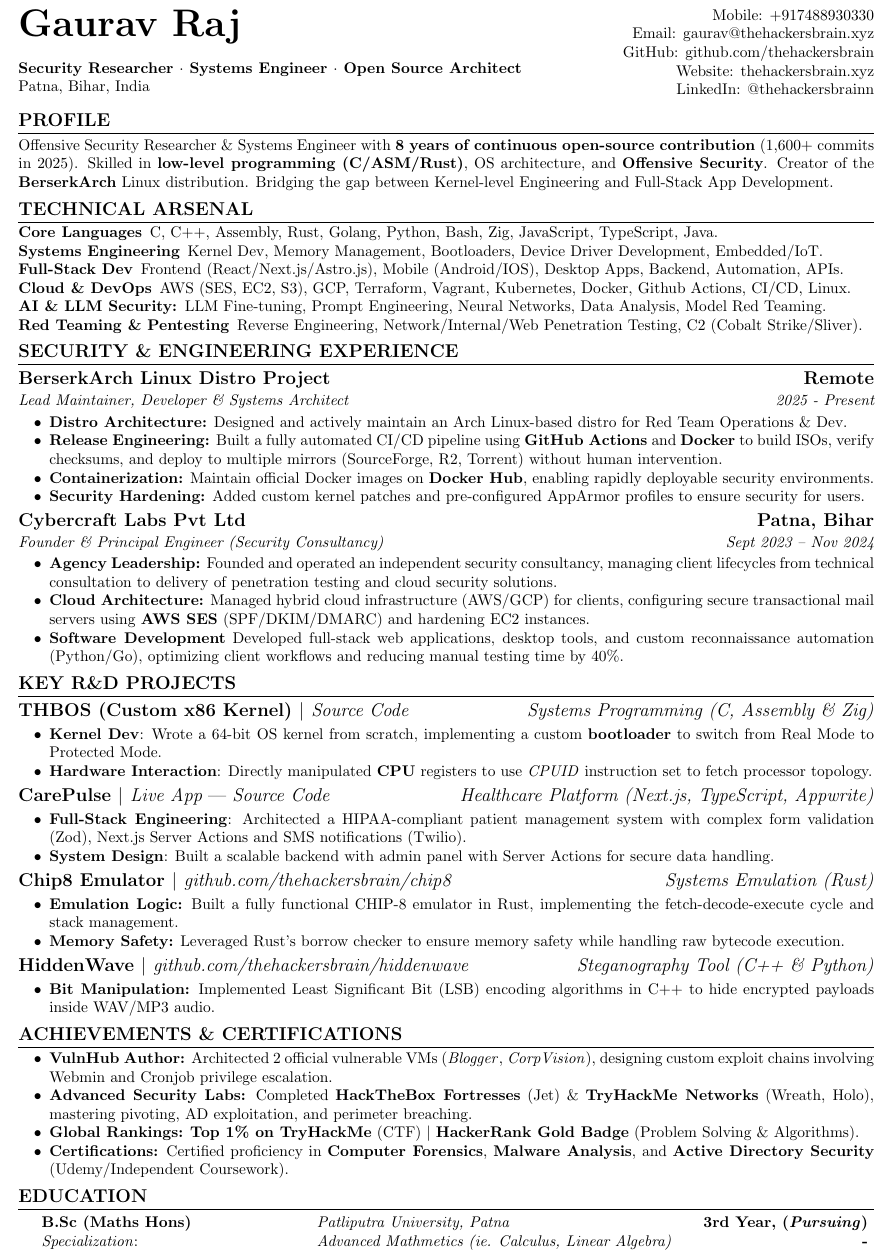
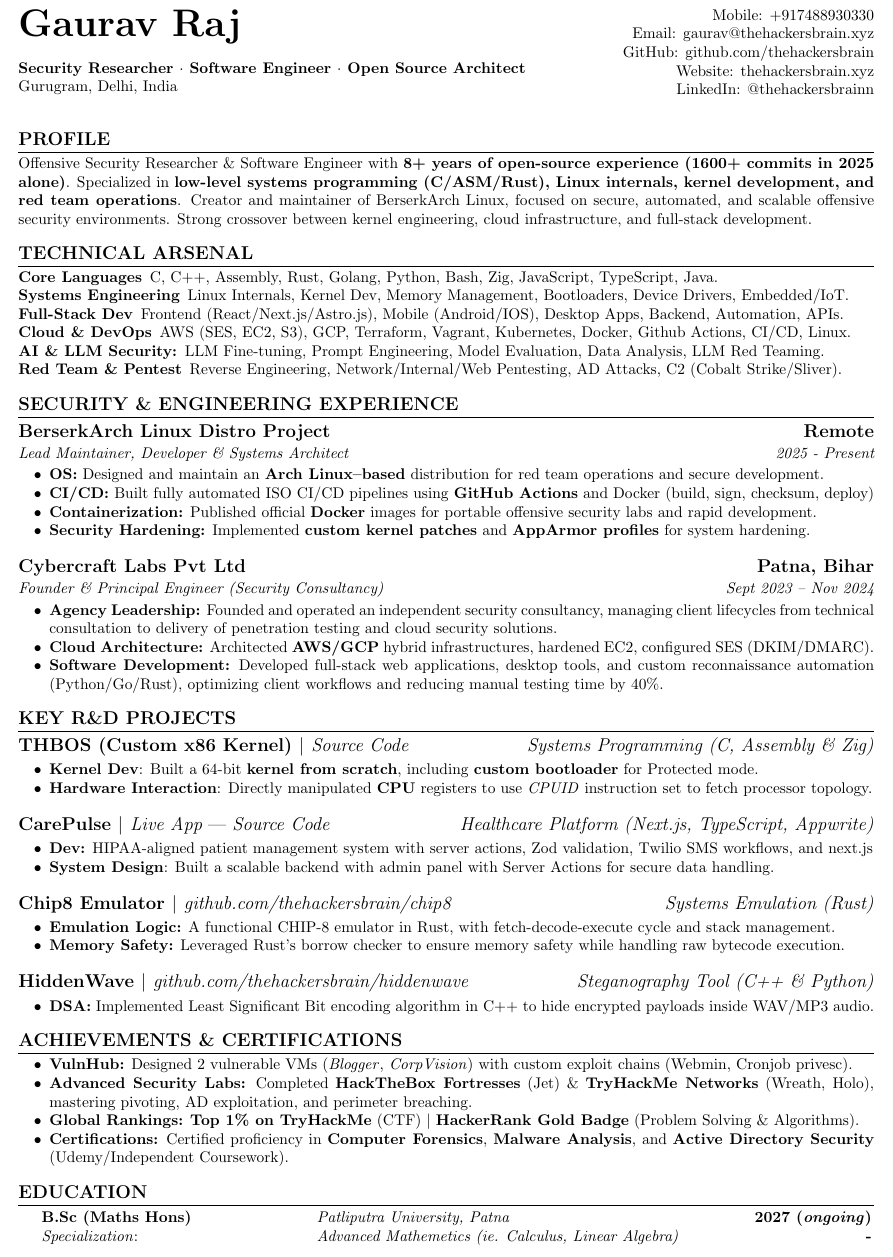
Before and after one commit to thehackersbrain/resume, a LaTeX CV (resume.tex): part of the page, cut so that both start at the same text. Compiled offline with pdfLaTeX.

Commit message:
updated resume

```diff
--- a/resume.tex
+++ b/resume.tex
@@ -24,14 +24,14 @@ pdfkeywords={Security Researcher, Systems Engineer, Red Team Operator, Penetrati
 \titleformat*{\subsubsection}{\normalsize\itshape}
 
 % Adjust these values to squeeze/expand vertical space
-\titlespacing{\section}{0pt}{4pt}{3pt}
+\titlespacing{\section}{0pt}{9pt}{3pt}
 \titlespacing{\subsection}{0pt}{2pt}{0pt}
 \titlespacing{\subsubsection}{0pt}{0pt}{0pt}
 
 % List formatting
-\setlist[itemize]{noitemsep, topsep=0pt, leftmargin=2em}
-\setlist[enumerate]{noitemsep, topsep=0pt, leftmargin=1.2em}
-\setlist[description]{noitemsep, topsep=0pt, leftmargin=0.5em}
+\setlist[itemize]{noitemsep, topsep=4pt, leftmargin=2em}
+\setlist[enumerate]{noitemsep, topsep=2pt, leftmargin=1.2em}
+\setlist[description]{noitemsep, topsep=2pt, leftmargin=0.5em}
 
 % Remove page numbers
 \pagestyle{empty}
@@ -55,8 +55,8 @@ pdfkeywords={Security Researcher, Systems Engineer, Red Team Operator, Penetrati
 	\begin{minipage}{0.65\textwidth}
 		{\Huge\bfseries Gaurav Raj} \\
 		\\
-		\textbf{Security Researcher $\cdot$ Systems Engineer $\cdot$ Open Source Architect} \newline
-		Patna, Bihar, India
+		\textbf{Security Researcher $\cdot$ Software Engineer $\cdot$ Open Source Architect} \newline
+		Gurugram, Delhi, India
 	\end{minipage} \hfill
 	\begin{minipage}{0.30\textwidth}
 		\raggedleft
@@ -68,22 +68,25 @@ pdfkeywords={Security Researcher, Systems Engineer, Red Team Operator, Penetrati
 	\end{minipage}
 \end{center}
 
+\vspace{3pt}
+
 %------------------------------------------------------------------------------------
 %   PROFILE
 %------------------------------------------------------------------------------------
 \section{Profile}
-\noindent Offensive Security Researcher \& Systems Engineer with \textbf{8 years of continuous open-source contribution} (1,600+ commits in 2025). Skilled in \textbf{low-level programming (C/ASM/Rust)}, OS architecture, and \textbf{Offensive Security}. Creator of the \textbf{BerserkArch} Linux distribution. Bridging the gap between Kernel-level Engineering and Full-Stack App Development.
+
+\noindent Offensive Security Researcher \& Software Engineer with \textbf{8+ years of open-source experience (1600+ commits in 2025 alone)}. Specialized in \textbf{low-level systems programming (C/ASM/Rust), Linux internals, kernel development, and red team operations}. Creator and maintainer of BerserkArch Linux, focused on secure, automated, and scalable offensive security environments. Strong crossover between kernel engineering, cloud infrastructure, and full-stack development.
 
 
 \section{Technical Arsenal}
 
 \begin{description}
 	\item[Core Languages] C, C++, Assembly, Rust, Golang, Python, Bash, Zig, JavaScript, TypeScript, Java.
-	\item[Systems Engineering] Kernel Dev, Memory Management, Bootloaders, Device Driver Development, Embedded/IoT.
+	\item[Systems Engineering] Linux Internals, Kernel Dev, Memory Management, Bootloaders, Device Drivers, Embedded/IoT.
 	\item[Full-Stack Dev] Frontend (React/Next.js/Astro.js), Mobile (Android/IOS), Desktop Apps, Backend, Automation, APIs.
 	\item[Cloud \& DevOps] AWS (SES, EC2, S3), GCP, Terraform, Vagrant, Kubernetes, Docker, Github Actions, CI/CD, Linux.
-	\item[AI \& LLM Security:] LLM Fine-tuning, Prompt Engineering, Neural Networks, Data Analysis, Model Red Teaming.
-	\item[Red Teaming \& Pentesting] Reverse Engineering, Network/Internal/Web Penetration Testing, C2 (Cobalt Strike/Sliver).
+	\item[AI \& LLM Security:] LLM Fine-tuning, Prompt Engineering, Model Evaluation, Data Analysis, LLM Red Teaming.
+	\item[Red Team \& Pentest] Reverse Engineering, Network/Internal/Web Pentesting, AD Attacks, C2 (Cobalt Strike/Sliver).
 \end{description}
 
 \section{Security \& Engineering Experience}
@@ -92,19 +95,21 @@ pdfkeywords={Security Researcher, Systems Engineer, Red Team Operator, Penetrati
 {BerserkArch Linux Distro Project}{Remote}
 {Lead Maintainer, Developer \& Systems Architect}{2025 - Present}
 \begin{itemize}
-	\item \textbf{Distro Architecture:} Designed and actively maintain an Arch Linux-based distro for Red Team Operations \& Dev.
-	\item \textbf{Release Engineering:} Built a fully automated CI/CD pipeline using \textbf{GitHub Actions} and \textbf{Docker} to build ISOs, verify checksums, and deploy to multiple mirrors (SourceForge, R2, Torrent) without human intervention.
-	\item \textbf{Containerization:} Maintain official Docker images on \textbf{Docker Hub}, enabling rapidly deployable security environments.
-	\item \textbf{Security Hardening:} Added custom kernel patches and pre-configured AppArmor profiles to ensure security for users.
+	\item \textbf{OS:} Designed and maintain an \textbf{Arch Linux–based} distribution for red team operations and secure development.
+	\item \textbf{CI/CD:} Built fully automated ISO CI/CD pipelines using \textbf{GitHub Actions} and Docker (build, sign, checksum, deploy)
+	\item \textbf{Containerization:} Published official \textbf{Docker} images for portable offensive security labs and rapid development.
+	\item \textbf{Security Hardening:} Implemented \textbf{custom kernel patches} and \textbf{AppArmor profiles} for system hardening.
 \end{itemize}
+
+\vspace{2pt}
 
 \resumeSubheading
 {Cybercraft Labs Pvt Ltd}{Patna, Bihar}
 {Founder \& Principal Engineer (Security Consultancy)}{Sept 2023 -- Nov 2024}
 \begin{itemize}
 	\item \textbf{Agency Leadership:} Founded and operated an independent security consultancy, managing client lifecycles from technical consultation to delivery of penetration testing and cloud security solutions.
-	\item \textbf{Cloud Architecture:} Managed hybrid cloud infrastructure (AWS/GCP) for clients, configuring secure transactional mail servers using \textbf{AWS SES} (SPF/DKIM/DMARC) and hardening EC2 instances.
-	\item \textbf{Software Development} Developed full-stack web applications, desktop tools, and custom reconnaissance automation (Python/Go), optimizing client workflows and reducing manual testing time by 40\%.
+	\item \textbf{Cloud Architecture:} Architected \textbf{AWS/GCP} hybrid infrastructures, hardened EC2, configured SES (DKIM/DMARC).
+	\item \textbf{Software Development:} Developed full-stack web applications, desktop tools, and custom reconnaissance automation (Python/Go/Rust), optimizing client workflows and reducing manual testing time by 40\%.
 \end{itemize}
 
 \section{Key R\&D Projects}
@@ -113,36 +118,42 @@ pdfkeywords={Security Researcher, Systems Engineer, Red Team Operator, Penetrati
 {THBOS (Custom x86 Kernel)}{https://github.com/thehackersbrain/cpuinfo-os}{Source Code}
 {\textit{Systems Programming (C, Assembly \& Zig)}}
 \begin{itemize}
-	\item \textbf{Kernel Dev}: Wrote a 64-bit OS kernel from scratch, implementing a custom \textbf{bootloader} to switch from Real Mode to Protected Mode.
+	\item \textbf{Kernel Dev}: Built a 64-bit \textbf{kernel from scratch}, including \textbf{custom bootloader} for Protected mode.
 	\item \textbf{Hardware Interaction}: Directly manipulated \textbf{CPU} registers to use \textit{CPUID} instruction set to fetch processor topology.
 \end{itemize}
+
+\vspace{2pt}
 
 \subsection*{CarePulse $|$ \normalfont\textit{\href{https://carepulse-theta.vercel.app/}{Live App}} | \textit{\href{https://github.com/thehackersbrain/carepulse}{Source Code}} \hfill \textit{Healthcare Platform (Next.js, TypeScript, Appwrite)}}
 \vspace{3pt}
 \begin{itemize}
-	\item \textbf{Full-Stack Engineering}: Architected a HIPAA-compliant patient management system with complex form validation (Zod), Next.js Server Actions and SMS notifications (Twilio).
+	\item \textbf{Dev:} HIPAA-aligned patient management system with server actions, Zod validation, Twilio SMS workflows, and next.js
 	\item \textbf{System Design}: Built a scalable backend with admin panel with Server Actions for secure data handling.
 \end{itemize}
+
+\vspace{2pt}
 
 \projectSubheading
 {Chip8 Emulator}{https://github.com/thehackersbrain/chip8}{github.com/thehackersbrain/chip8}
 {\textit{Systems Emulation (Rust)}}
 \begin{itemize}
-	\item \textbf{Emulation Logic:} Built a fully functional CHIP-8 emulator in Rust, implementing the fetch-decode-execute cycle and stack management.
+	\item \textbf{Emulation Logic:} A functional CHIP-8 emulator in Rust, with fetch-decode-execute cycle and stack management.
 	\item \textbf{Memory Safety:} Leveraged Rust's borrow checker to ensure memory safety while handling raw bytecode execution.
 \end{itemize}
+
+\vspace{2pt}
 
 \projectSubheading
 {HiddenWave}{https://github.com/thehackersbrain/hiddenwave}{github.com/thehackersbrain/hiddenwave}
 {\textit{Steganography Tool (C++ \& Python)}}
 \begin{itemize}
-	\item \textbf{Bit Manipulation:} Implemented Least Significant Bit (LSB) encoding algorithms in C++ to hide encrypted payloads inside WAV/MP3 audio.
+	\item \textbf{DSA:} Implemented Least Significant Bit encoding algorithm in C++ to hide encrypted payloads inside WAV/MP3 audio.
 \end{itemize}
 
 \section{Achievements \& Certifications}
 
 \begin{itemize}[leftmargin=2em]
-	\item \textbf{VulnHub Author:} Architected 2 official vulnerable VMs (\href{https://www.vulnhub.com/entry/blogger-1,675/}{\textit{Blogger}}, \href{https://www.vulnhub.com/entry/corpvision-1,691/}{\textit{CorpVision}}), designing custom exploit chains involving Webmin and Cronjob privilege escalation.
+	\item \textbf{VulnHub:} Designed 2 vulnerable VMs (\href{https://www.vulnhub.com/entry/blogger-1,675/}{\textit{Blogger}}, \href{https://www.vulnhub.com/entry/corpvision-1,691/}{\textit{CorpVision}}) with custom exploit chains (Webmin, Cronjob privesc).
 	\item \textbf{Advanced Security Labs:} Completed \textbf{HackTheBox Fortresses} (Jet) \& \textbf{TryHackMe Networks} (Wreath, Holo), mastering pivoting, AD exploitation, and perimeter breaching.
 	\item \textbf{Global Rankings:} \textbf{Top 1\% on TryHackMe} (CTF) $|$ \textbf{HackerRank Gold Badge} (Problem Solving \& Algorithms).
 	\item \textbf{Certifications:} Certified proficiency in \textbf{Computer Forensics}, \textbf{Malware Analysis}, and \textbf{Active Directory Security} (Udemy/Independent Coursework).
@@ -151,9 +162,9 @@ pdfkeywords={Security Researcher, Systems Engineer, Red Team Operator, Penetrati
 
 \section{Education}
 
-\begin{tabular}{@{} p{0.3\textwidth} p{0.43\textwidth} r @{}}
-	\textbf{B.Sc (Maths Hons)} & \textit{Patliputra University, Patna}                       & \textbf{3rd Year, (\textit{Pursuing})} \\
-	\textit{Specialization}:   & \textit{Advanced Mathmetics (ie. Calculus, Linear Algebra)} & \textbf{-}                             \\
+\begin{tabular}{@{} p{0.3\textwidth} p{0.49\textwidth} r @{}}
+	\textbf{B.Sc (Maths Hons)} & \textit{Patliputra University, Patna}                        & \textbf{2027 (\textit{ongoing})} \\
+	\textit{Specialization}:   & \textit{Advanced Mathemetics (ie. Calculus, Linear Algebra)} & \textbf{-}                       \\
 	% \textit{Background}:               & \textit{Transferred from B.Sc (Maths Hons)}.                & \textbf{3rd Year}                      \\
 \end{tabular}
 
```
Also changed, not shown: resume.pdf.
